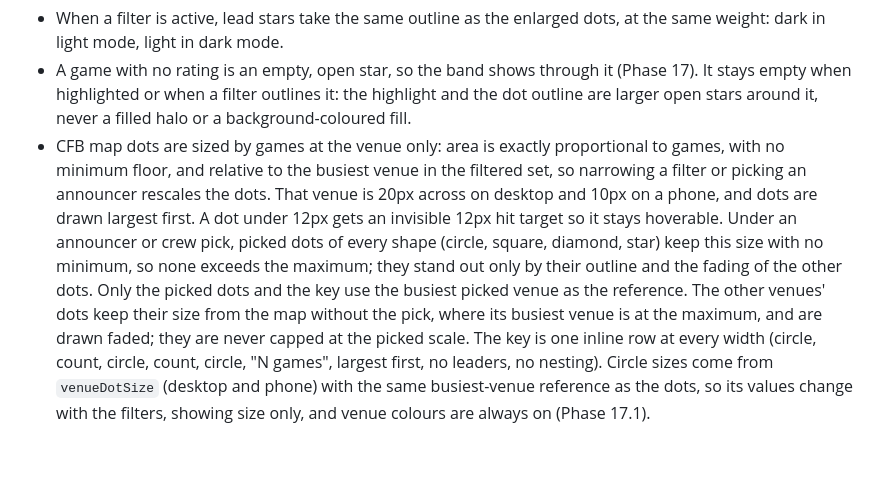
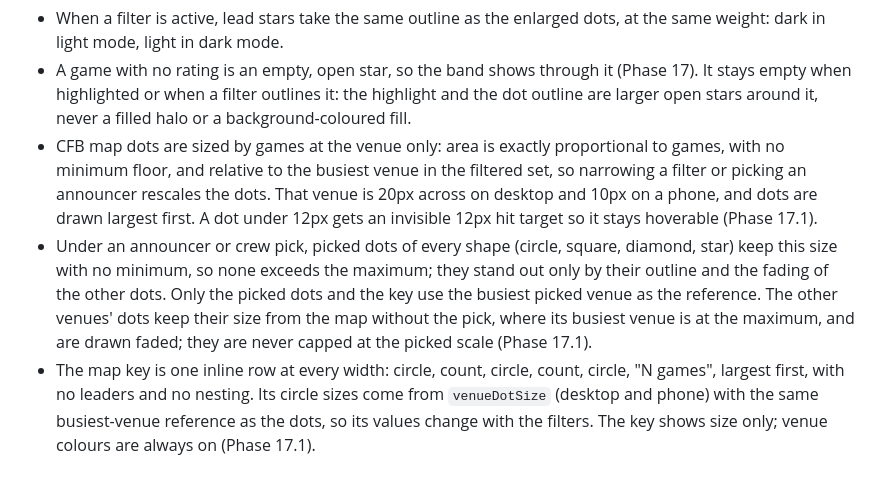
Before and after one commit to benboro/booth-review, a Markdown page: docs/design.md, the part around the change. GitHub-like rendering.

Commit message:
Rewrap the map dot-size notes in design.md into short bullets at the file's line width (IN-08)

```diff
--- a/docs/design.md
+++ b/docs/design.md
@@ -49,11 +49,15 @@ records only where the site settles or applies them.
   games, with no minimum floor, and relative to the busiest venue in the filtered set, so
   narrowing a filter or picking an announcer rescales the dots. That venue is 20px across
   on desktop and 10px on a phone, and dots are drawn largest first. A dot under 12px gets an
-  invisible 12px hit target so it stays hoverable. Under an announcer or crew pick, picked
-  dots of every shape (circle, square, diamond, star) keep this size with no minimum, so none
-  exceeds the maximum; they stand out only by their outline and the fading of the other
-  dots. Only the picked dots and the key use the busiest picked venue as the reference. The
-  other venues' dots keep their size from the map without the pick, where its busiest venue
-  is at the maximum, and are drawn faded; they are never capped at the picked scale. The key is one inline row at every width (circle, count, circle, count, circle, "N games", largest first, no leaders, no nesting). Circle sizes come from `venueDotSize` (desktop and phone) with the same busiest-venue reference as the dots, so its values
-  change with the filters, showing size only, and venue colours are always on
+  invisible 12px hit target so it stays hoverable (Phase 17.1).
+- Under an announcer or crew pick, picked dots of every shape (circle, square, diamond,
+  star) keep this size with no minimum, so none exceeds the maximum; they stand out only by
+  their outline and the fading of the other dots. Only the picked dots and the key use the
+  busiest picked venue as the reference. The other venues' dots keep their size from the
+  map without the pick, where its busiest venue is at the maximum, and are drawn faded; they
+  are never capped at the picked scale (Phase 17.1).
+- The map key is one inline row at every width: circle, count, circle, count, circle,
+  "N games", largest first, with no leaders and no nesting. Its circle sizes come from
+  `venueDotSize` (desktop and phone) with the same busiest-venue reference as the dots, so
+  its values change with the filters. The key shows size only; venue colours are always on
   (Phase 17.1).
```
